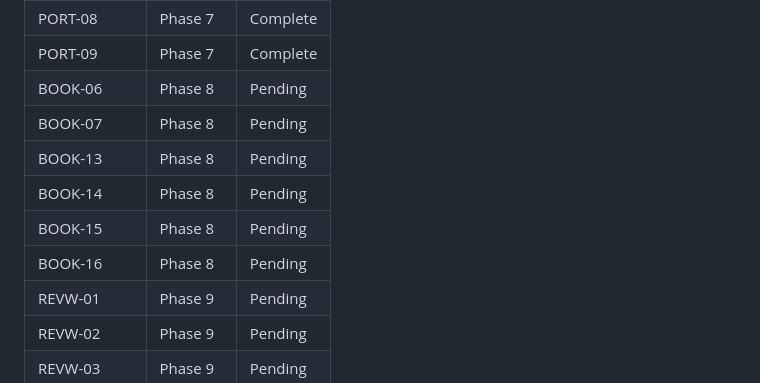
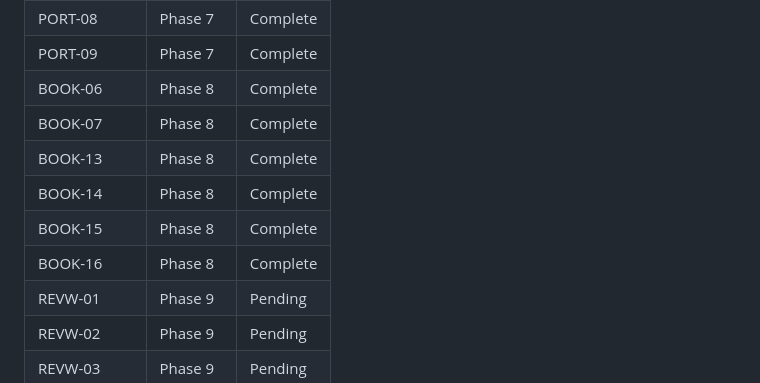
Before and after one commit to debughongri-oss/has, a Markdown page: .planning/REQUIREMENTS.md, the part around one of its changes. Drawn GitHub-style.

```diff
--- a/.planning/REQUIREMENTS.md
+++ b/.planning/REQUIREMENTS.md
@@ -89,12 +89,12 @@
 | PORT-07 | Phase 7 | Complete |
 | PORT-08 | Phase 7 | Complete |
 | PORT-09 | Phase 7 | Complete |
-| BOOK-06 | Phase 8 | Pending |
-| BOOK-07 | Phase 8 | Pending |
-| BOOK-13 | Phase 8 | Pending |
-| BOOK-14 | Phase 8 | Pending |
-| BOOK-15 | Phase 8 | Pending |
-| BOOK-16 | Phase 8 | Pending |
+| BOOK-06 | Phase 8 | Complete |
+| BOOK-07 | Phase 8 | Complete |
+| BOOK-13 | Phase 8 | Complete |
+| BOOK-14 | Phase 8 | Complete |
+| BOOK-15 | Phase 8 | Complete |
+| BOOK-16 | Phase 8 | Complete |
 | REVW-01 | Phase 9 | Pending |
 | REVW-02 | Phase 9 | Pending |
 | REVW-03 | Phase 9 | Pending |
```
Also changed, not shown: other parts of .planning/REQUIREMENTS.md (+6 -6 lines), .planning/ROADMAP.md (+5 -5 lines), .planning/STATE.md (+20 -16 lines).
